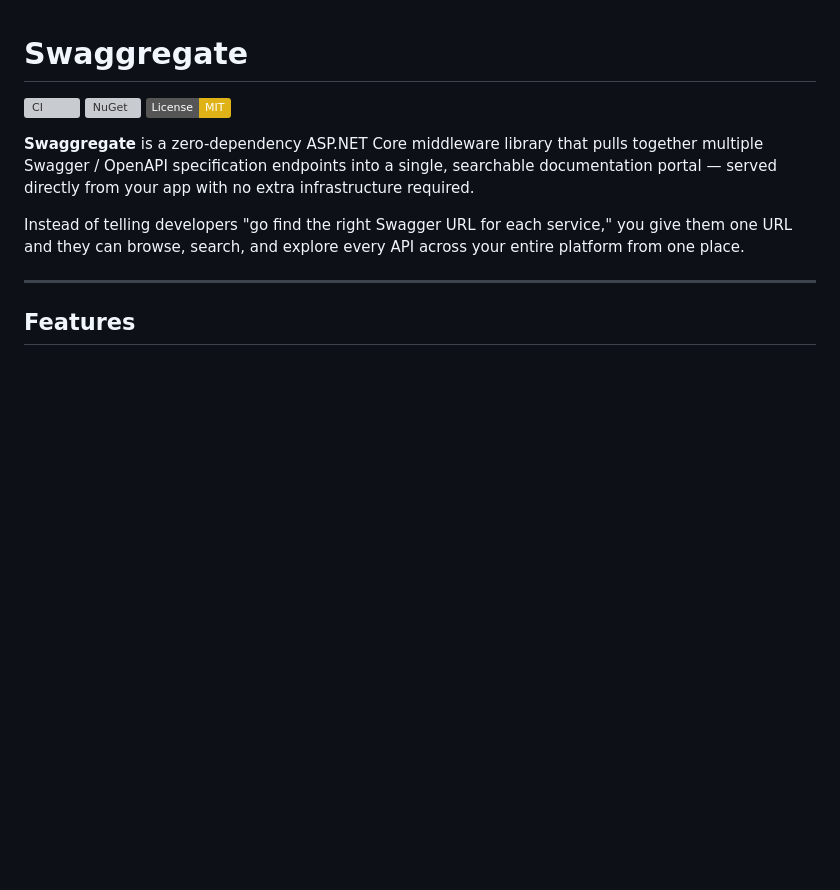
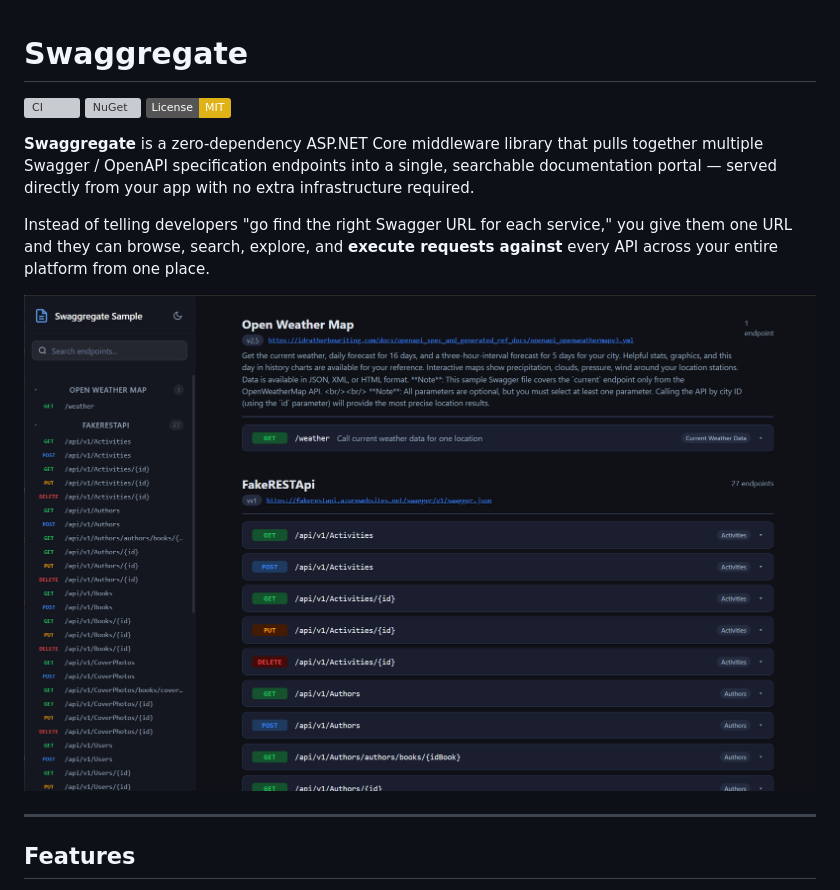
Before and after one commit to kevinhicks/Swaggregate, a Markdown page: README.md, the part around the change. Drawn GitHub-style; pictures changed too: docs/screenshot.png (added); badges without logos; blank space fills up the shorter version; grey boxes are pictures that could not be loaded.

Commit message:
Included Screenshot for README

```diff
--- a/README.md
+++ b/README.md
@@ -6,7 +6,9 @@
 
 **Swaggregate** is a zero-dependency ASP.NET Core middleware library that pulls together multiple Swagger / OpenAPI specification endpoints into a single, searchable documentation portal — served directly from your app with no extra infrastructure required.
 
-Instead of telling developers "go find the right Swagger URL for each service," you give them one URL and they can browse, search, and explore every API across your entire platform from one place.
+Instead of telling developers "go find the right Swagger URL for each service," you give them one URL and they can browse, search, explore, and **execute requests against** every API across your entire platform from one place.
+
+![Swaggregate portal screenshot](https://raw.githubusercontent.com/kevinhicks/Swaggregate/main/docs/screenshot.png)
 
 ---
 
```
